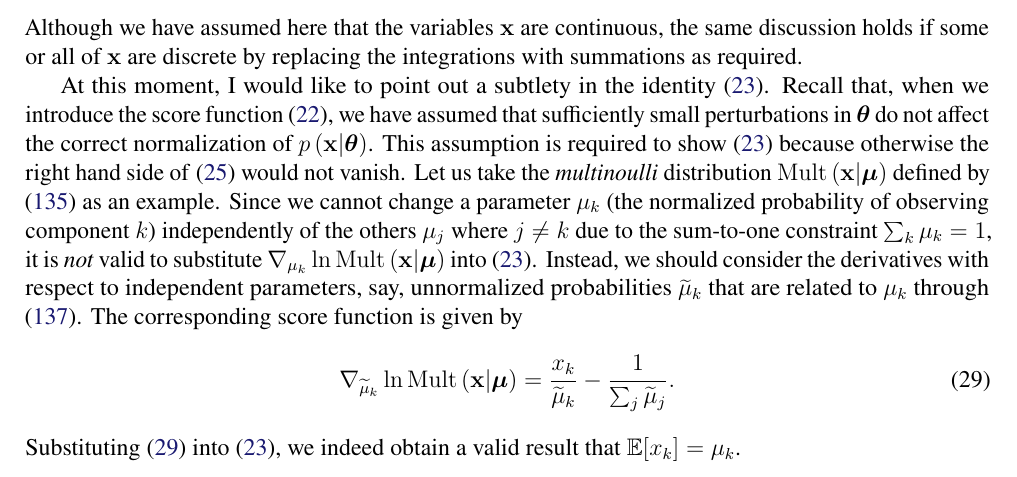
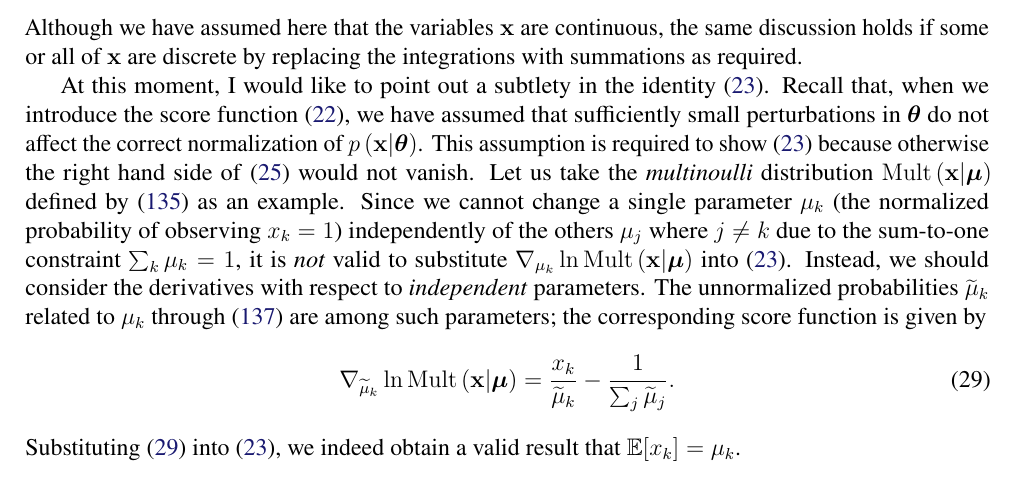
Before and after one commit to yousuketakada/prml_errata, a LaTeX document (prml_errata.tex): part of page 7 of 41, cut so that both start at the same text. Compiled offline with pdfLaTeX.

Commit message:
Edit: Score function

```diff
--- a/prml_errata.tex
+++ b/prml_errata.tex
@@ -608,17 +608,18 @@ Let us take
 the \emph{multinoulli} distribution~$\operatorname{Mult}\left(\mathbf{x}\middle|\bm{\mu}\right)$
 defined by \eqref{eq:multinoulli_distribution}
 as an example.
-Since we cannot change a parameter~$\mu_k$
-(the normalized probability of observing component~$k$)
+Since we cannot change a single parameter~$\mu_k$
+(the normalized probability of observing $x_k = 1$)
 independently of the others~$\mu_j$ where $j \neq k$
 due to the sum-to-one constraint~$\sum_k \mu_k = 1$,
 it is \emph{not} valid to substitute
 $\nabla_{\mu_k} \ln \operatorname{Mult}\left(\mathbf{x}\middle|\bm{\mu}\right)$
 into \eqref{eq:expected_score_function_vanishes}.
-Instead, we should consider the derivatives with respect to independent parameters, say,
-unnormalized probabilities~$\widetilde{\mu}_k$
-that are related to $\mu_k$ through \eqref{eq:normalized_mu_from_unnormalized_mu}.
-The corresponding score function is given by
+Instead, we should consider the derivatives with respect to \emph{independent} parameters.
+The unnormalized probabilities~$\widetilde{\mu}_k$
+related to $\mu_k$ through \eqref{eq:normalized_mu_from_unnormalized_mu}
+are among such parameters;
+the corresponding score function is given by
 \begin{equation}
 \nabla_{\widetilde{\mu}_k} \ln \operatorname{Mult}\left(\mathbf{x}\middle|\bm{\mu}\right)
 = \frac{x_k}{\widetilde{\mu}_k} - \frac{1}{\sum_j \widetilde{\mu}_j} .
```
